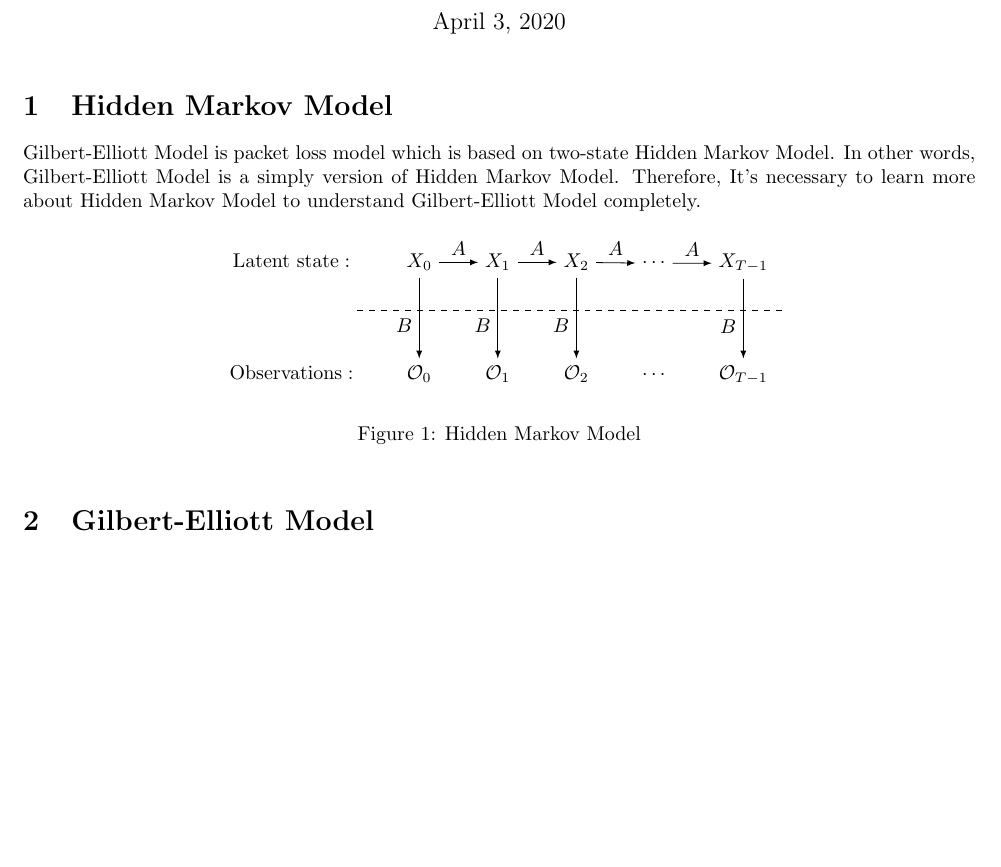
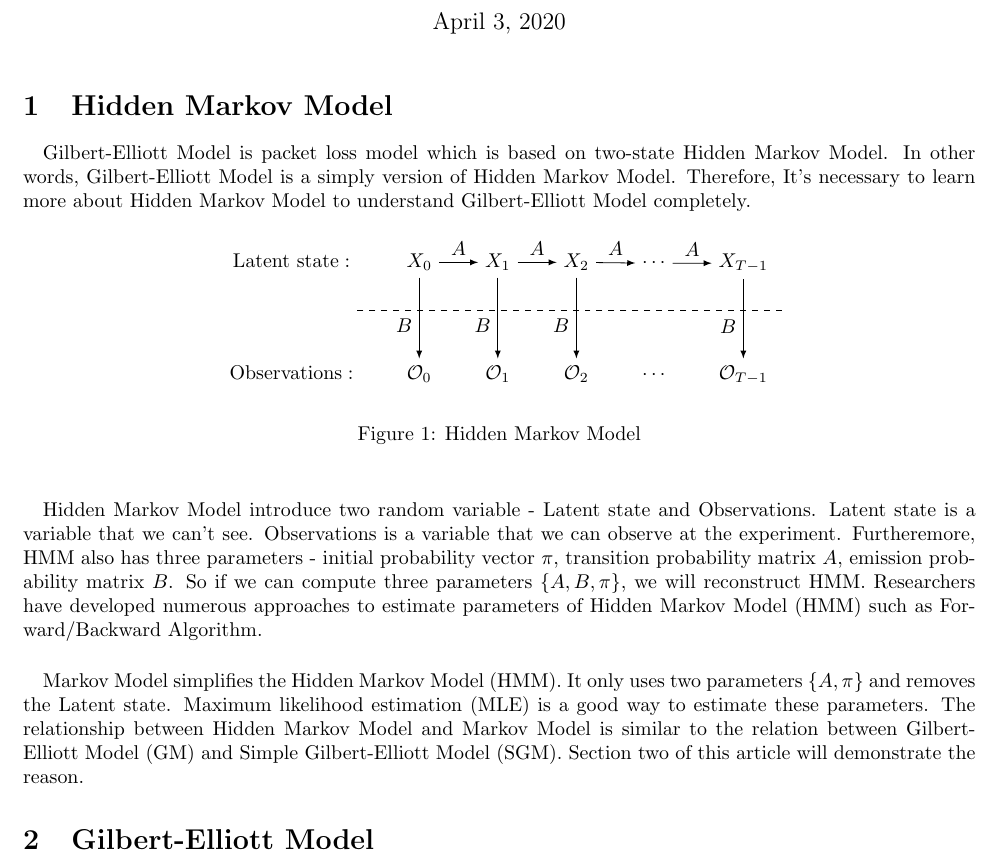
Before and after one commit to FourierAI/multimedia-communication, a LaTeX document (lab1/Zhipeng Ye.tex): part of the page, cut so that both start at the same text, the shorter picture padded with empty space. Compiled offline with pdfLaTeX.

Commit message:
section HMM

```diff
--- a/lab1/Zhipeng Ye.tex
+++ b/lab1/Zhipeng Ye.tex
@@ -1,16 +1,17 @@
 \documentclass{article}
+
 \usepackage{graphicx}
 \usepackage{geometry}
 \usepackage{tikz-cd}
 \usepackage{amsmath}
-
 \geometry{a4paper,scale=0.8}
-
-\begin{document}
 \title{Lab 1: Modeling Packet Losses}
 \author{Zhipeng Ye}
+\begin{document}
+
 \maketitle
     \section{Hidden Markov Model}
+    \paragraph{}
     Gilbert-Elliott Model is packet loss model which is based on two-state Hidden Markov Model.
     In other words, Gilbert-Elliott Model is a simply version of Hidden Markov Model.
     Therefore, It's necessary to learn more about Hidden Markov Model to understand Gilbert-Elliott Model completely.
@@ -35,7 +36,15 @@
         \caption{Hidden Markov Model}
         \label{fig:ch5:jointentropy}
     \end{figure}
-
+    \paragraph{}
+    Hidden Markov Model introduce two random variable - Latent state and Observations. Latent state is a variable that we can't see.
+    Observations is a variable that we can observe at the experiment.
+    Furtheremore, HMM also has three parameters - initial probability vector $\pi$, transition probability matrix $A$,
+    emission probability matrix $B$. So if we can compute three parameters $\{A,B,\pi\}$, we will reconstruct HMM.
+    Researchers have developed numerous approaches to estimate parameters of Hidden Markov Model (HMM) such as Forward/Backward Algorithm.
+    \paragraph{}
+    Markov Model simplifies the Hidden Markov Model (HMM). It only uses two parameters $\{A,\pi\}$ and removes the Latent state. Maximum likelihood estimation (MLE) is a good way to
+    estimate these parameters. The relationship between Hidden Markov Model and Markov Model is similar to the relation between Gilbert-Elliott Model (GM) and Simple Gilbert-Elliott Model (SGM). Section two of this article will demonstrate the reason.
     \section{Gilbert-Elliott Model}
     \begin{figure}[ht]
         \centering
```
Also changed, not shown: lab1/__latexindent_temp.tex (+13 -4 lines), lab1/Zhipeng Ye.pdf, 3 other files.
